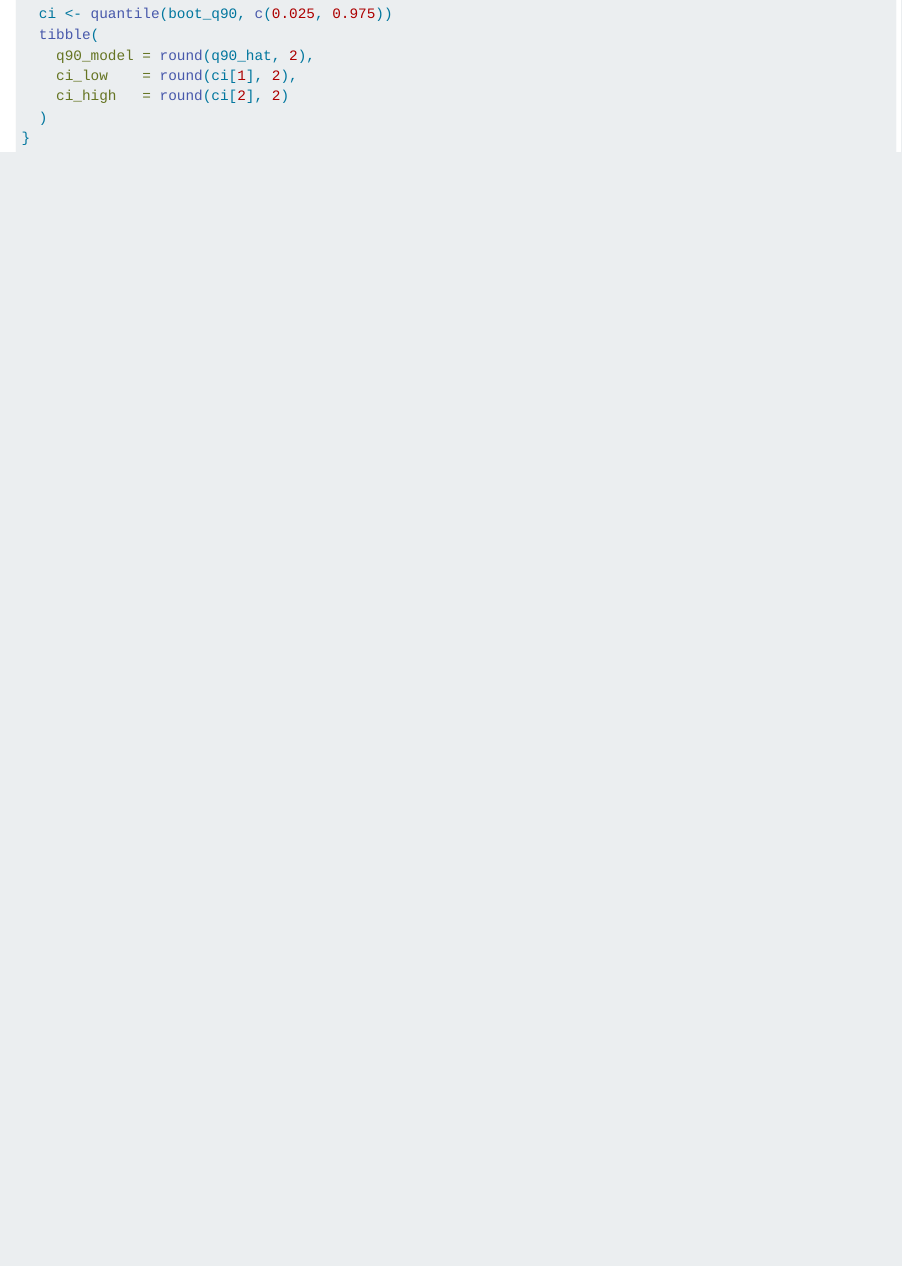
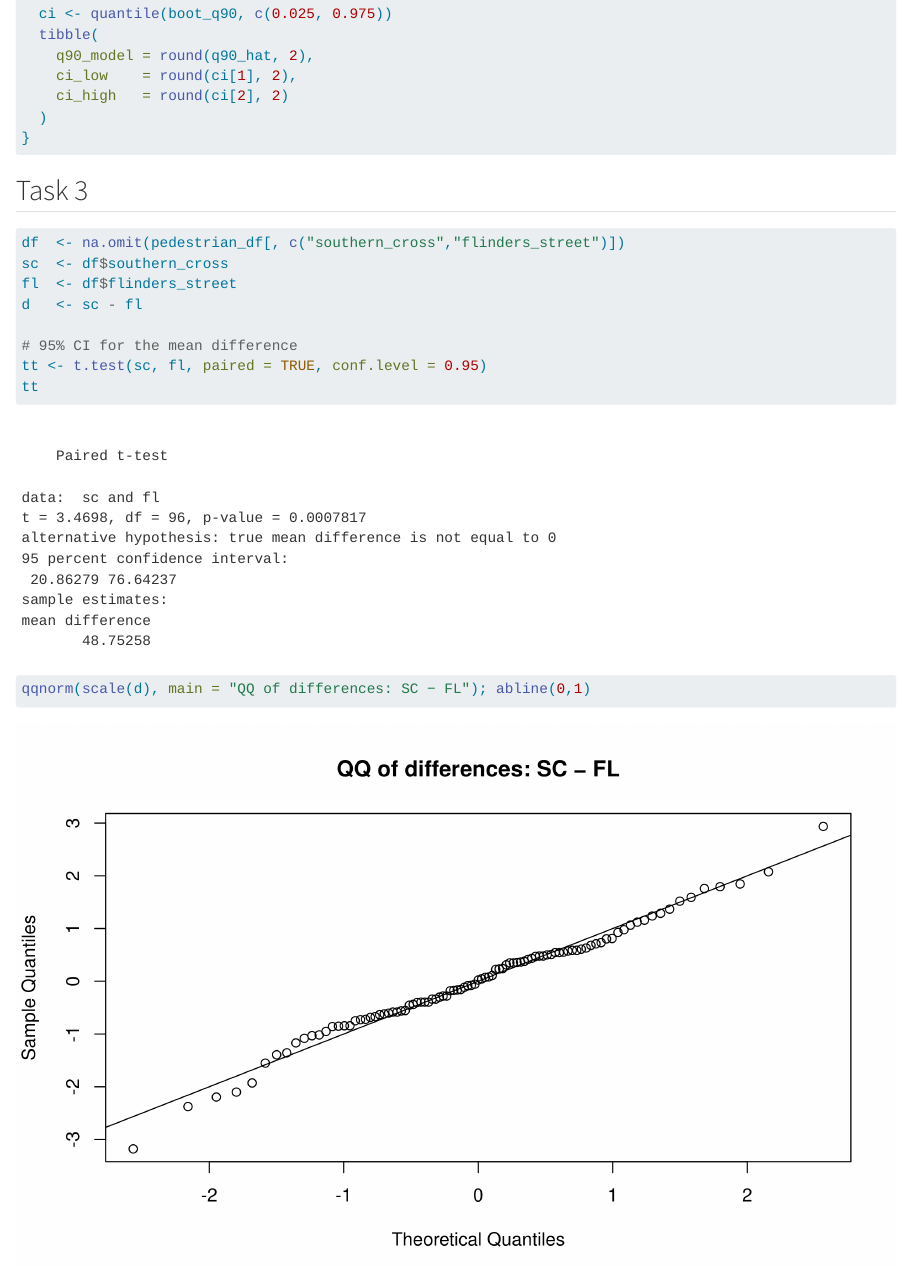
Before and after one commit to jyovika/ETC5242_group_assignment, a Quarto document (report.qmd): the page in a window 1100 px wide, from 7570 px down. Rendered offline with R 4.5, knitr and Pandoc in place of Quarto, with nearby package versions; long lines of code are wrapped.

Commit message:
task 3 code and gitignore

````diff
--- a/report.qmd
+++ b/report.qmd
@@ -275,3 +275,19 @@ q90_model_ci <- function(fit, dist, n, B = 2000) {
 }
 
 ```
+
+
+## Task 3
+
+```{r}
+df  <- na.omit(pedestrian_df[, c("southern_cross","flinders_street")])
+sc  <- df$southern_cross
+fl  <- df$flinders_street
+d   <- sc - fl
+
+# 95% CI for the mean difference
+tt <- t.test(sc, fl, paired = TRUE, conf.level = 0.95)
+tt
+
+qqnorm(scale(d), main = "QQ of differences: SC − FL"); abline(0,1)
+```
````
Also changed, not shown: 1 other file.
